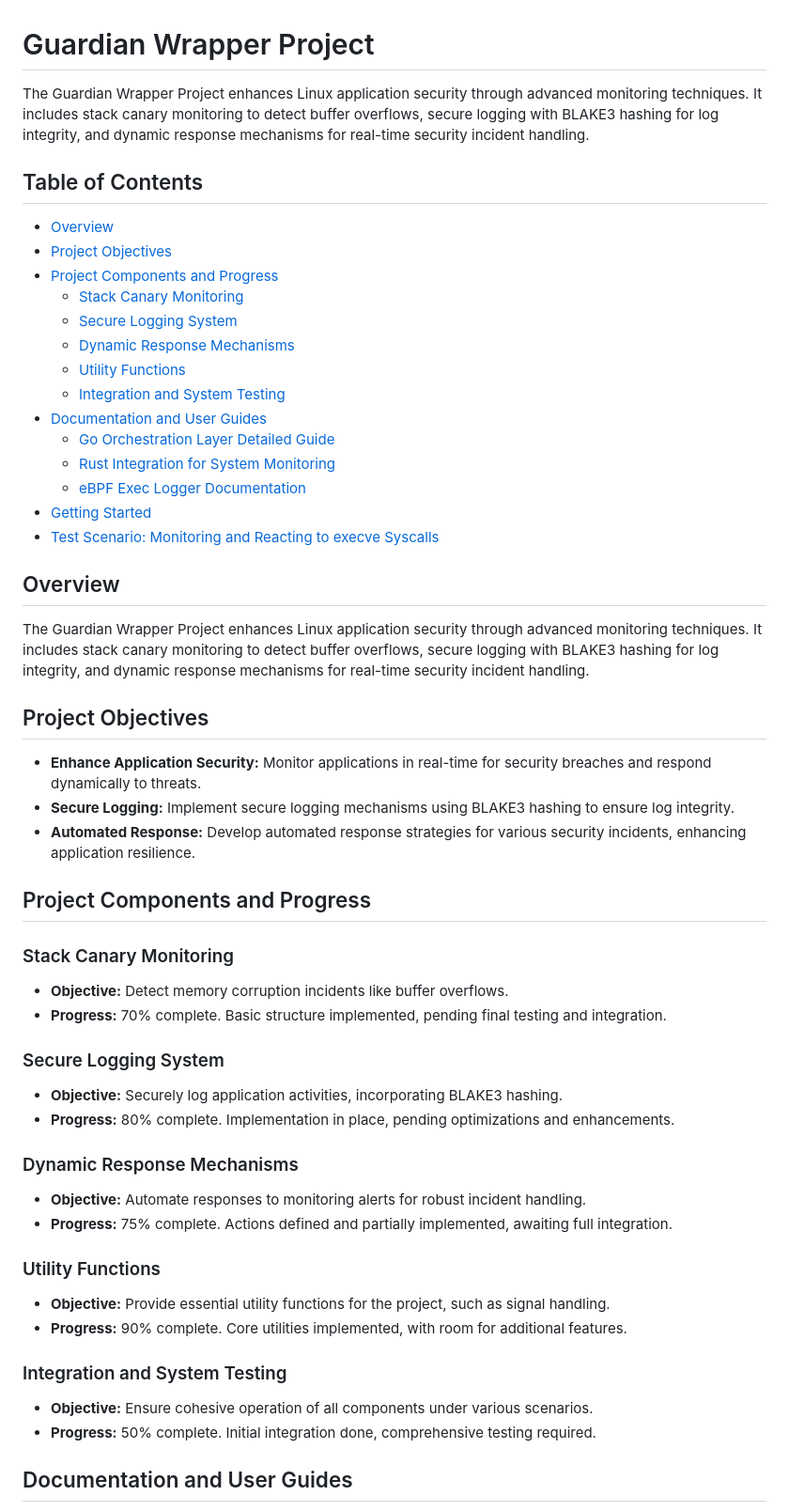
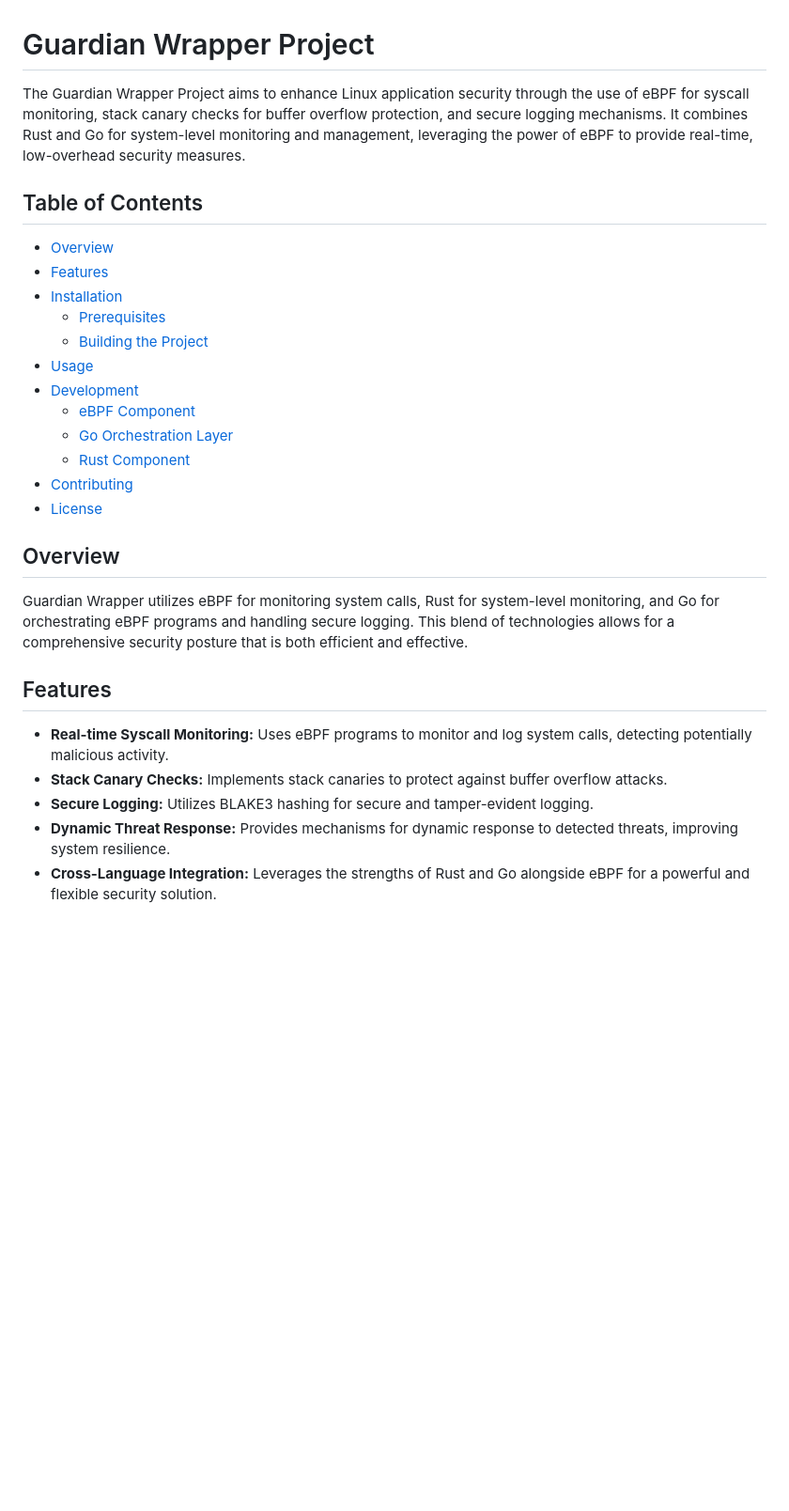
Before and after one commit to Aanthord/GuardianWrap, a Markdown page: README.md, the part around one of its changes. Shown at 94% size. Rendered like a GitHub page; blank space fills up the shorter version.

```diff
--- a/README.md
+++ b/README.md
@@ -1,59 +1,31 @@
 # Guardian Wrapper Project
 
-The Guardian Wrapper Project enhances Linux application security through advanced monitoring techniques. It includes stack canary monitoring to detect buffer overflows, secure logging with BLAKE3 hashing for log integrity, and dynamic response mechanisms for real-time security incident handling.
+The Guardian Wrapper Project aims to enhance Linux application security through the use of eBPF for syscall monitoring, stack canary checks for buffer overflow protection, and secure logging mechanisms. It combines Rust and Go for system-level monitoring and management, leveraging the power of eBPF to provide real-time, low-overhead security measures.
 
 ## Table of Contents
+
 - [Overview](#overview)
-- [Project Objectives](#project-objectives)
-- [Project Components and Progress](#project-components-and-progress)
-  - [Stack Canary Monitoring](#stack-canary-monitoring)
-  - [Secure Logging System](#secure-logging-system)
-  - [Dynamic Response Mechanisms](#dynamic-response-mechanisms)
-  - [Utility Functions](#utility-functions)
-  - [Integration and System Testing](#integration-and-system-testing)
-- [Documentation and User Guides](#documentation-and-user-guides)
-  - [Go Orchestration Layer Detailed Guide](#go-orchestration-layer-detailed-guide)
-  - [Rust Integration for System Monitoring](#rust-integration-for-system-monitoring)
-  - [eBPF Exec Logger Documentation](#ebpf-exec-logger-documentation)
-- [Getting Started](#getting-started)
-- [Test Scenario: Monitoring and Reacting to execve Syscalls](#test-scenario-monitoring-and-reacting-to-execve-syscalls)
+- [Features](#features)
+- [Installation](#installation)
+  - [Prerequisites](#prerequisites)
+  - [Building the Project](#building-the-project)
+- [Usage](#usage)
+- [Development](#development)
+  - [eBPF Component](#ebpf-component)
+  - [Go Orchestration Layer](#go-orchestration-layer)
+  - [Rust Component](#rust-component)
+- [Contributing](#contributing)
+- [License](#license)
 
 ## Overview
 
-The Guardian Wrapper Project enhances Linux application security through advanced monitoring techniques. It includes stack canary monitoring to detect buffer overflows, secure logging with BLAKE3 hashing for log integrity, and dynamic response mechanisms for real-time security incident handling.
+Guardian Wrapper utilizes eBPF for monitoring system calls, Rust for system-level monitoring, and Go for orchestrating eBPF programs and handling secure logging. This blend of technologies allows for a comprehensive security posture that is both efficient and effective.
 
-## Project Objectives
+## Features
 
-- **Enhance Application Security:** Monitor applications in real-time for security breaches and respond dynamically to threats.
-- **Secure Logging:** Implement secure logging mechanisms using BLAKE3 hashing to ensure log integrity.
-- **Automated Response:** Develop automated response strategies for various security incidents, enhancing application resilience.
+- **Real-time Syscall Monitoring:** Uses eBPF programs to monitor and log system calls, detecting potentially malicious activity.
+- **Stack Canary Checks:** Implements stack canaries to protect against buffer overflow attacks.
+- **Secure Logging:** Utilizes BLAKE3 hashing for secure and tamper-evident logging.
+- **Dynamic Threat Response:** Provides mechanisms for dynamic response to detected threats, improving system resilience.
+- **Cross-Language Integration:** Leverages the strengths of Rust and Go alongside eBPF for a powerful and flexible security solution.
 
-## Project Components and Progress
-
-### Stack Canary Monitoring
-
-- **Objective:** Detect memory corruption incidents like buffer overflows.
-- **Progress:** 70% complete. Basic structure implemented, pending final testing and integration.
-
-### Secure Logging System
-
-- **Objective:** Securely log application activities, incorporating BLAKE3 hashing.
-- **Progress:** 80% complete. Implementation in place, pending optimizations and enhancements.
-
-### Dynamic Response Mechanisms
-
-- **Objective:** Automate responses to monitoring alerts for robust incident handling.
-- **Progress:** 75% complete. Actions defined and partially implemented, awaiting full integration.
-
-### Utility Functions
-
-- **Objective:** Provide essential utility functions for the project, such as signal handling.
-- **Progress:** 90% complete. Core utilities implemented, with room for additional features.
-
-### Integration and System Testing
-
-- **Objective:** Ensure cohesive operation of all components under various scenarios.
-- **Progress:** 50% complete. Initial integration done, comprehensive testing required.
-
-## Documentation and User Guides
-
```
Also changed, not shown: other parts of README.md (+60 -71 lines).
